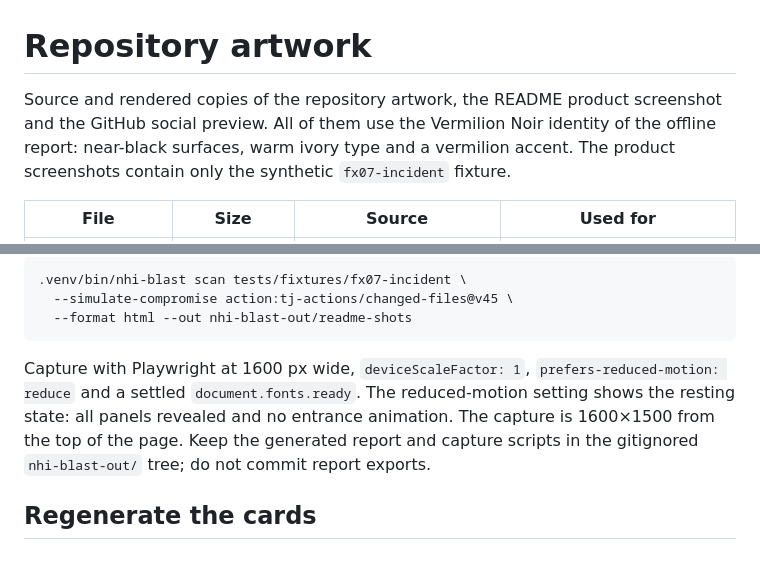
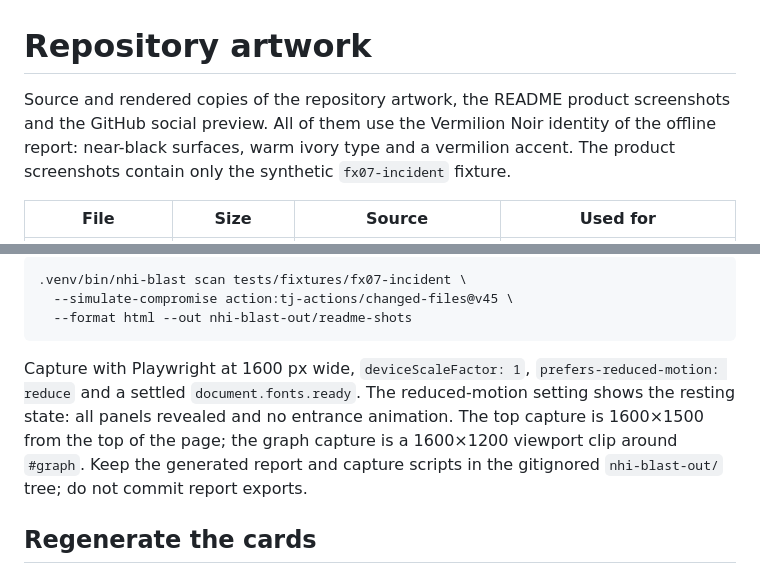
Before and after one commit to DKtech-dev/NHI-BLAST, a Markdown page: assets/readme/README.md, 2 parts joined by grey strips. Drawn GitHub-style.

```diff
--- a/assets/readme/README.md
+++ b/assets/readme/README.md
@@ -1,7 +1,7 @@
 # Repository artwork
 
-Source and rendered copies of the repository artwork, the README product screenshot and the GitHub
-social preview. All of them use the Vermilion Noir identity of the offline report: near-black
+Source and rendered copies of the repository artwork, the README product screenshots and the
+GitHub social preview. All of them use the Vermilion Noir identity of the offline report: near-black
 surfaces, warm ivory type and a vermilion accent. The product screenshots contain only the synthetic
 `fx07-incident` fixture.
 
@@ -29,9 +29,9 @@ Build the report from the fixture without a timestamp, then open it offline in C
 
 Capture with Playwright at 1600 px wide, `deviceScaleFactor: 1`, `prefers-reduced-motion: reduce`
 and a settled `document.fonts.ready`. The reduced-motion setting shows the resting state: all panels
-revealed and no entrance animation. The capture is 1600×1500 from the top of the page. Keep the
-generated report and capture scripts in the gitignored `nhi-blast-out/` tree; do not commit report
-exports.
+revealed and no entrance animation. The top capture is 1600×1500 from the top of the page; the graph
+capture is a 1600×1200 viewport clip around `#graph`. Keep the generated report and capture scripts
+in the gitignored `nhi-blast-out/` tree; do not commit report exports.
 
 ## Regenerate the cards
 
```
Also changed, not shown: README.md (+86 -34 lines).
